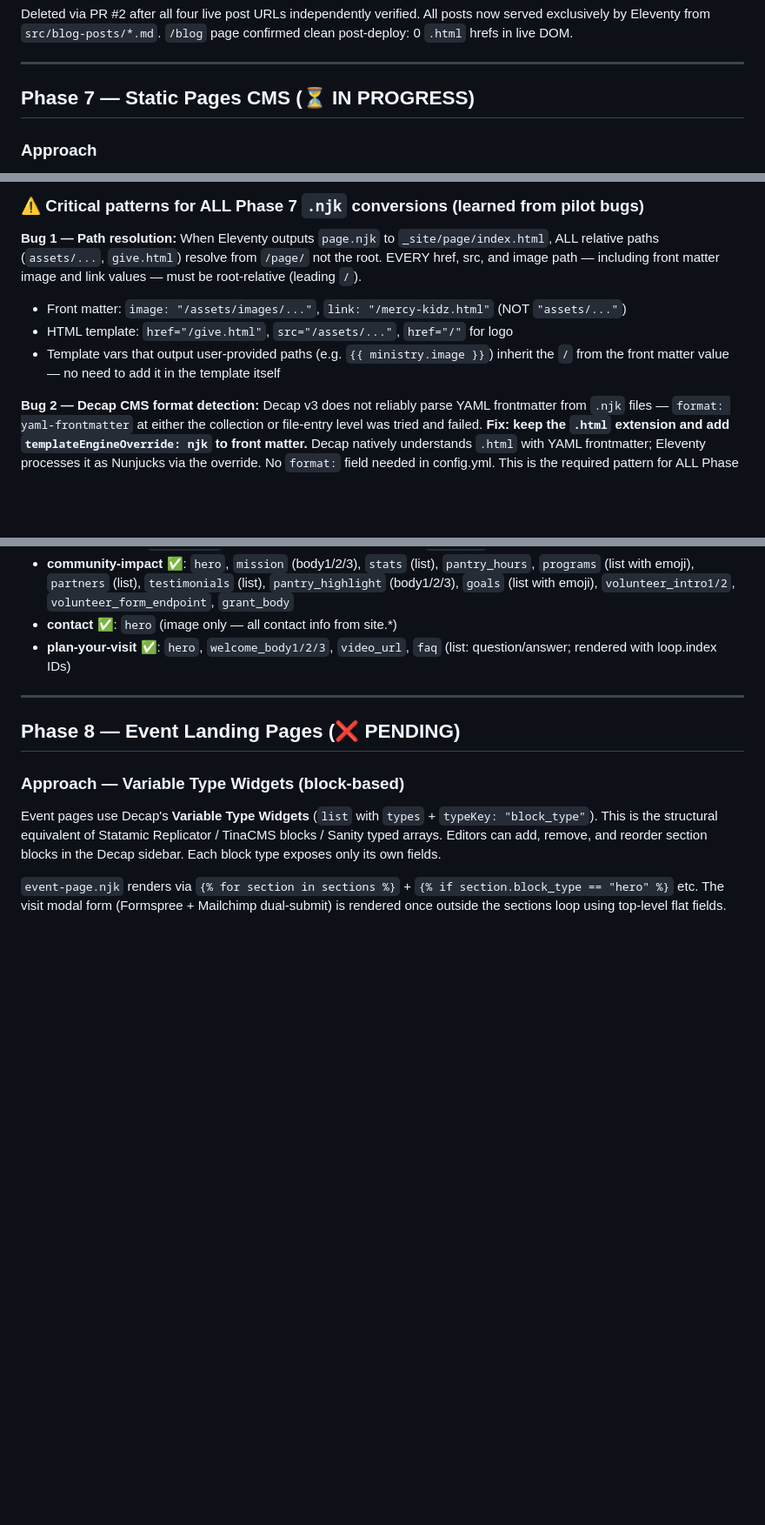
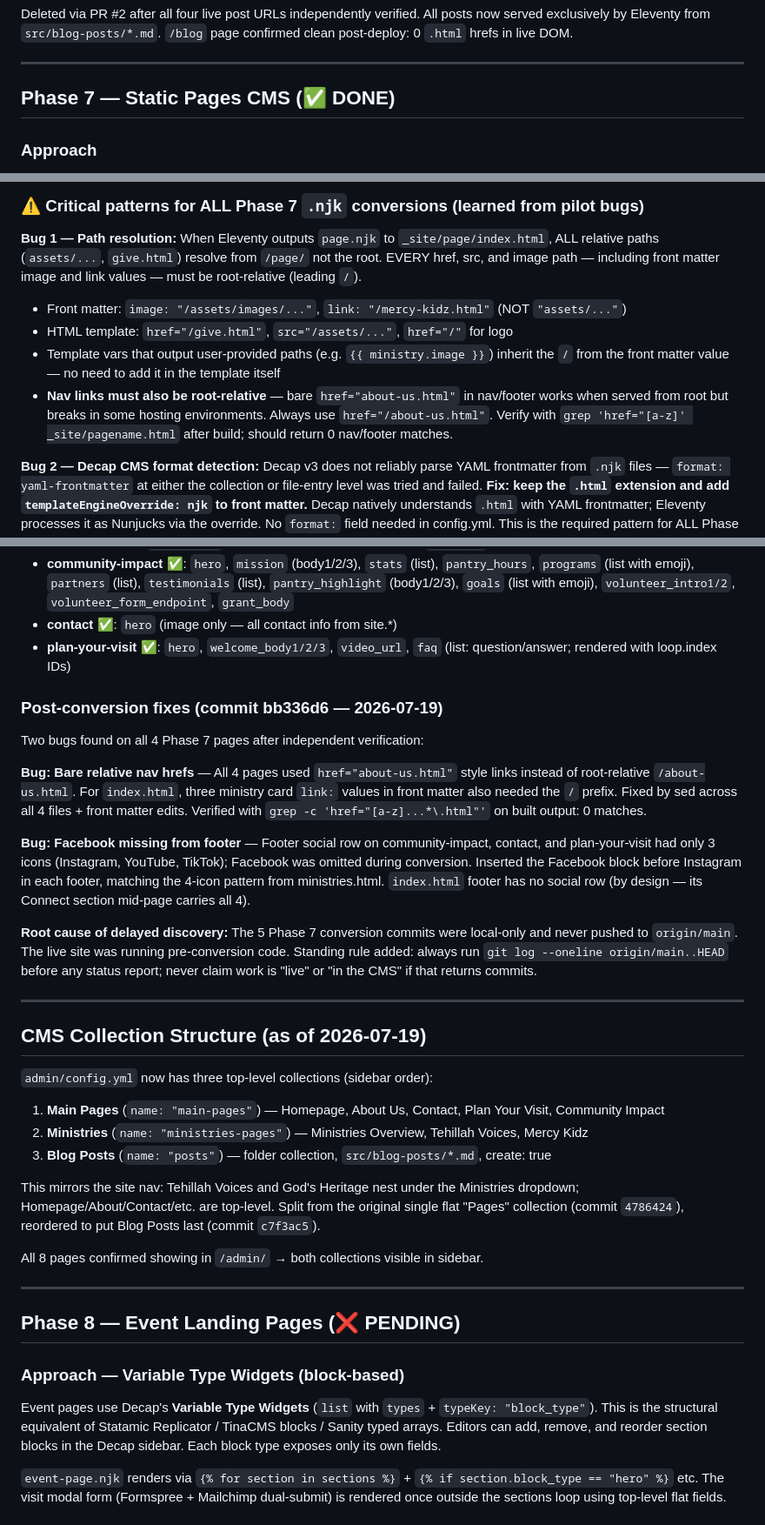
Before and after one commit to echurch529/mercycourt.github.io, a Markdown page: CMS_STATE.md, 3 parts joined by grey strips. Shown at 87% size. Drawn GitHub-style; blank space fills up the shorter version.

Commit message:
Update CMS_STATE.md: Phase 7 done, post-fix bugs, collection structure
Co-Authored-By: Claude Sonnet 4.6 <noreply@anthropic.com>

```diff
--- a/CMS_STATE.md
+++ b/CMS_STATE.md
@@ -235,7 +235,7 @@ All posts now served exclusively by Eleventy from `src/blog-posts/*.md`.
 
 ---
 
-## Phase 7 — Static Pages CMS (⏳ IN PROGRESS)
+## Phase 7 — Static Pages CMS (✅ DONE)
 
 ### Approach
 
@@ -307,6 +307,7 @@ CSS patterns like `@media(...){#id {...}}` trigger Nunjucks comment parsing (`{#
 - Front matter: `image: "/assets/images/..."`, `link: "/mercy-kidz.html"` (NOT `"assets/..."`)
 - HTML template: `href="/give.html"`, `src="/assets/..."`, `href="/"` for logo
 - Template vars that output user-provided paths (e.g. `{{ ministry.image }}`) inherit the `/` from the front matter value — no need to add it in the template itself
+- **Nav links must also be root-relative** — bare `href="about-us.html"` in nav/footer works when served from root but breaks in some hosting environments. Always use `href="/about-us.html"`. Verify with `grep 'href="[a-z]' _site/pagename.html` after build; should return 0 nav/footer matches.
 
 **Bug 2 — Decap CMS format detection:** Decap v3 does not reliably parse YAML frontmatter from `.njk` files — `format: yaml-frontmatter` at either the collection or file-entry level was tried and failed. **Fix: keep the `.html` extension and add `templateEngineOverride: njk` to front matter.** Decap natively understands `.html` with YAML frontmatter; Eleventy processes it as Nunjucks via the override. No `format:` field needed in config.yml. This is the required pattern for ALL Phase 7 page conversions.
 
@@ -337,6 +338,30 @@ Commits: `5091c42` (paths fix), `fa006ac` (delete legacy file), `87851b0` (renam
 - **community-impact** ✅: `hero`, `mission` (body1/2/3), `stats` (list), `pantry_hours`, `programs` (list with emoji), `partners` (list), `testimonials` (list), `pantry_highlight` (body1/2/3), `goals` (list with emoji), `volunteer_intro1/2`, `volunteer_form_endpoint`, `grant_body`
 - **contact** ✅: `hero` (image only — all contact info from site.*)
 - **plan-your-visit** ✅: `hero`, `welcome_body1/2/3`, `video_url`, `faq` (list: question/answer; rendered with loop.index IDs)
+
+### Post-conversion fixes (commit bb336d6 — 2026-07-19)
+
+Two bugs found on all 4 Phase 7 pages after independent verification:
+
+**Bug: Bare relative nav hrefs** — All 4 pages used `href="about-us.html"` style links instead of root-relative `/about-us.html`. For `index.html`, three ministry card `link:` values in front matter also needed the `/` prefix. Fixed by sed across all 4 files + front matter edits. Verified with `grep -c 'href="[a-z]...*\.html"'` on built output: 0 matches.
+
+**Bug: Facebook missing from footer** — Footer social row on community-impact, contact, and plan-your-visit had only 3 icons (Instagram, YouTube, TikTok); Facebook was omitted during conversion. Inserted the Facebook block before Instagram in each footer, matching the 4-icon pattern from ministries.html. `index.html` footer has no social row (by design — its Connect section mid-page carries all 4).
+
+**Root cause of delayed discovery:** The 5 Phase 7 conversion commits were local-only and never pushed to `origin/main`. The live site was running pre-conversion code. Standing rule added: always run `git log --oneline origin/main..HEAD` before any status report; never claim work is "live" or "in the CMS" if that returns commits.
+
+---
+
+## CMS Collection Structure (as of 2026-07-19)
+
+`admin/config.yml` now has three top-level collections (sidebar order):
+
+1. **Main Pages** (`name: "main-pages"`) — Homepage, About Us, Contact, Plan Your Visit, Community Impact
+2. **Ministries** (`name: "ministries-pages"`) — Ministries Overview, Tehillah Voices, Mercy Kidz
+3. **Blog Posts** (`name: "posts"`) — folder collection, `src/blog-posts/*.md`, create: true
+
+This mirrors the site nav: Tehillah Voices and God's Heritage nest under the Ministries dropdown; Homepage/About/Contact/etc. are top-level. Split from the original single flat "Pages" collection (commit `4786424`), reordered to put Blog Posts last (commit `c7f3ac5`).
+
+All 8 pages confirmed showing in `/admin/` → both collections visible in sidebar.
 
 ---
 
```
